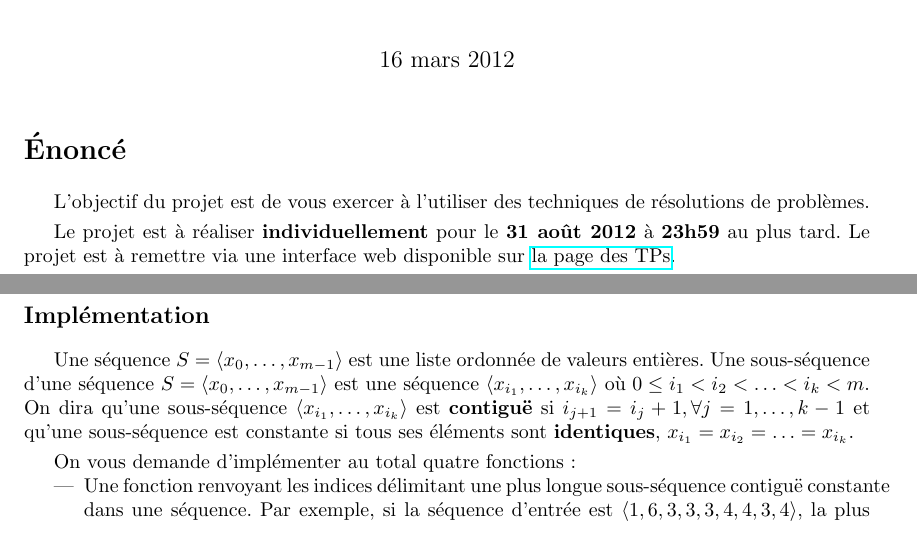
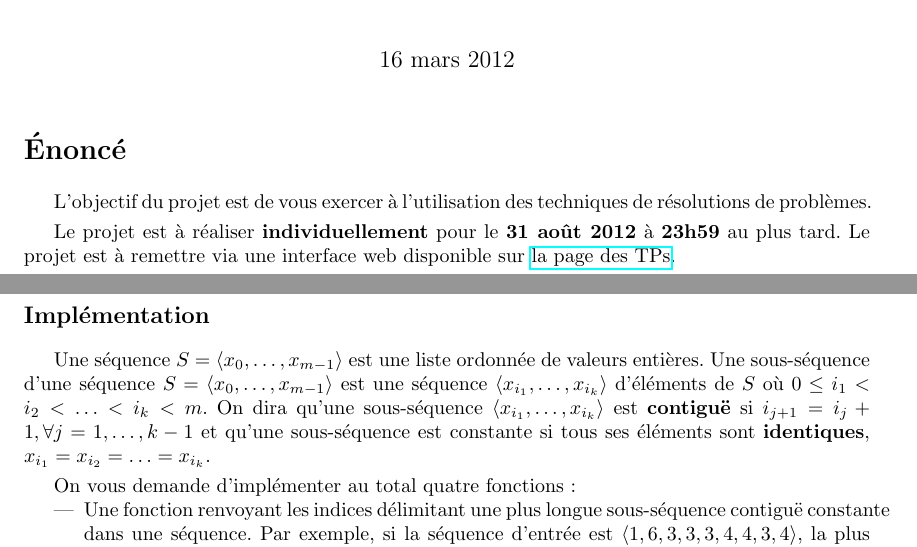
Before and after one commit to abhamza/SDA, a LaTeX document (projets/4/p4.tex): two parts of page 1 of 2, joined at a grey line, cut so that both start at the same text. Compiled offline with pdfLaTeX.

Commit message:
projet 4

```diff
--- a/projets/4/p4.tex
+++ b/projets/4/p4.tex
@@ -30,7 +30,7 @@
 
 \section*{\'Enoncé}
 
-L'objectif du projet est de vous exercer à l'utiliser des techniques de résolutions de problèmes.
+L'objectif du projet est de vous exercer à l'utilisation des techniques de résolutions de problèmes.
 
 Le projet est à réaliser {\bf individuellement} pour le {\bf 31 août
   2012} à {\bf 23h59} au plus tard. Le projet est à remettre via une
@@ -63,7 +63,7 @@ correspondant pas à ceux demandés dans l'énoncé ne sera pas pris en compte.
 Une séquence $S=\langle x_0,\ldots,x_{m-1}\rangle$ est une liste
 ordonnée de valeurs entières. Une sous-séquence d'une séquence
 $S=\langle x_0,\ldots,x_{m-1}\rangle$ est une séquence $\langle
-x_{i_1},\ldots,x_{i_k}\rangle$ où $0\leq i_1<i_2<\ldots<i_k<m$. On
+x_{i_1},\ldots,x_{i_k}\rangle$ d'éléments de $S$ où $0\leq i_1<i_2<\ldots<i_k<m$. On
 dira qu'une sous-séquence $\langle x_{i_1},\ldots,x_{i_k}\rangle$ est
 {\bf contiguë} si $i_{j+1}=i_{j}+1, \forall j=1,\ldots,k-1$ et qu'une
 sous-séquence est constante si tous ses éléments sont {\bf identiques},
```
Also changed, not shown: projets/4/p4.tex (2 more changed lines).
